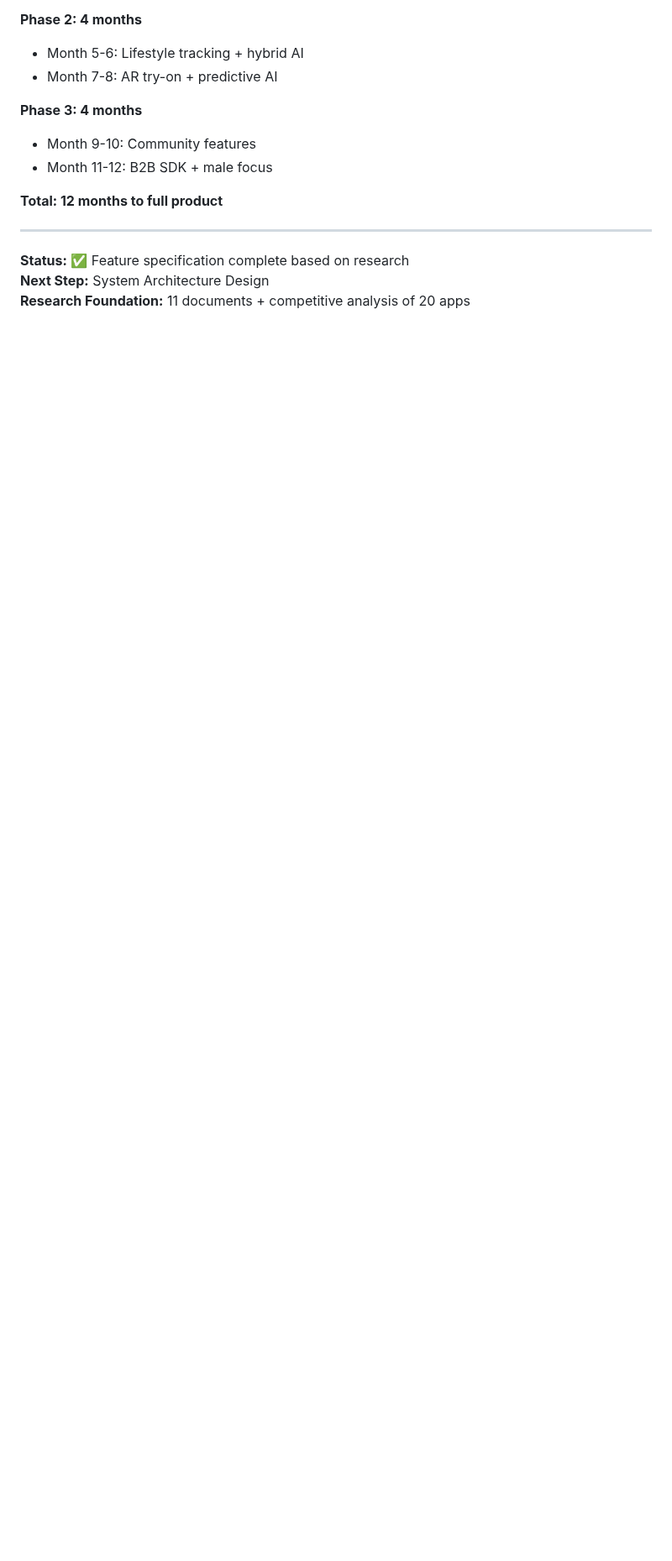
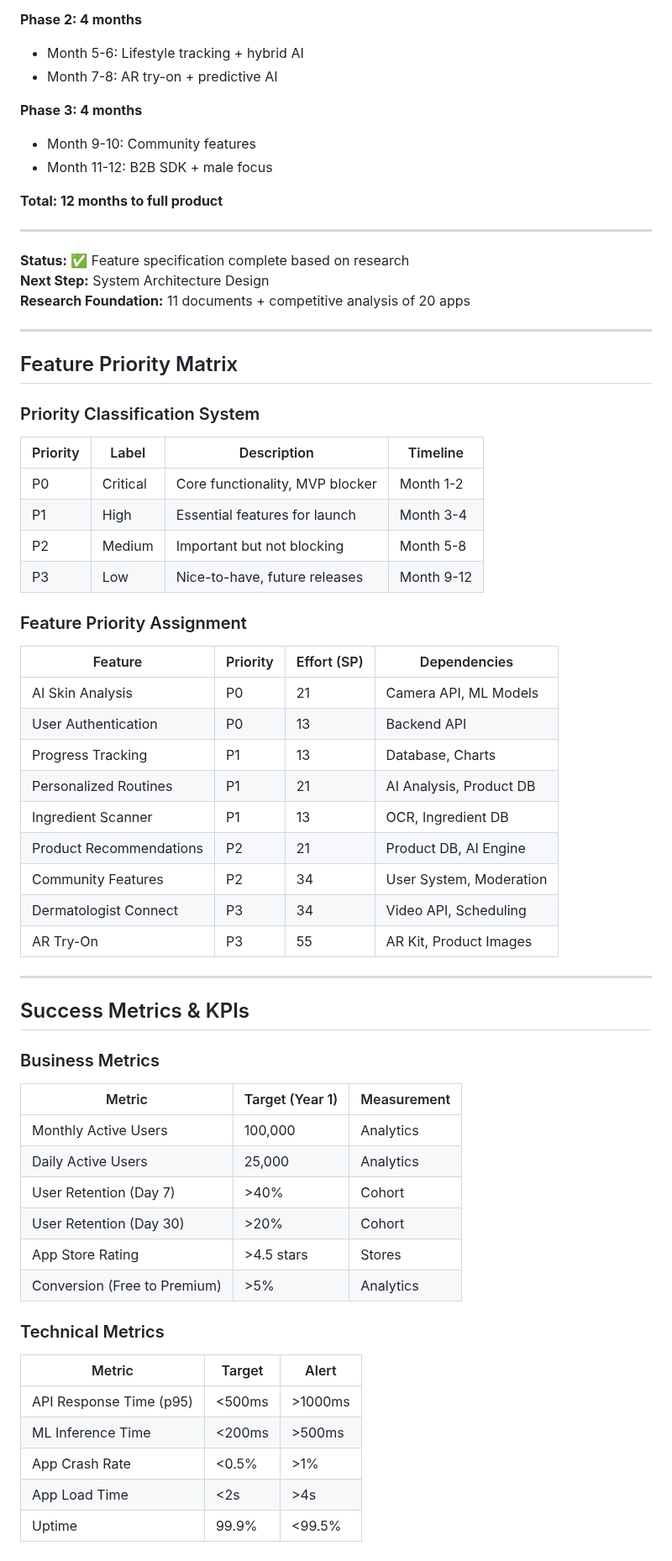
Before and after one commit to himprapatel-rgb/skincare-ai-app, a Markdown page: docs/FEATURES_ROADMAP.md, the part around the change. Shown at 84% size. Drawn GitHub-style; blank space fills up the shorter version.

```diff
--- a/docs/FEATURES_ROADMAP.md
+++ b/docs/FEATURES_ROADMAP.md
@@ -401,3 +401,55 @@ This document lists ONLY features we will develop based on our comprehensive res
 **Status:** ✅ Feature specification complete based on research
 **Next Step:** System Architecture Design
 **Research Foundation:** 11 documents + competitive analysis of 20 apps
+
+---
+
+## Feature Priority Matrix
+
+### Priority Classification System
+
+| Priority | Label | Description | Timeline |
+|----------|-------|-------------|----------|
+| P0 | Critical | Core functionality, MVP blocker | Month 1-2 |
+| P1 | High | Essential features for launch | Month 3-4 |
+| P2 | Medium | Important but not blocking | Month 5-8 |
+| P3 | Low | Nice-to-have, future releases | Month 9-12 |
+
+### Feature Priority Assignment
+
+| Feature | Priority | Effort (SP) | Dependencies |
+|---------|----------|-------------|---------------|
+| AI Skin Analysis | P0 | 21 | Camera API, ML Models |
+| User Authentication | P0 | 13 | Backend API |
+| Progress Tracking | P1 | 13 | Database, Charts |
+| Personalized Routines | P1 | 21 | AI Analysis, Product DB |
+| Ingredient Scanner | P1 | 13 | OCR, Ingredient DB |
+| Product Recommendations | P2 | 21 | Product DB, AI Engine |
+| Community Features | P2 | 34 | User System, Moderation |
+| Dermatologist Connect | P3 | 34 | Video API, Scheduling |
+| AR Try-On | P3 | 55 | AR Kit, Product Images |
+
+---
+
+## Success Metrics & KPIs
+
+### Business Metrics
+
+| Metric | Target (Year 1) | Measurement |
+|--------|-----------------|-------------|
+| Monthly Active Users | 100,000 | Analytics |
+| Daily Active Users | 25,000 | Analytics |
+| User Retention (Day 7) | >40% | Cohort |
+| User Retention (Day 30) | >20% | Cohort |
+| App Store Rating | >4.5 stars | Stores |
+| Conversion (Free to Premium) | >5% | Analytics |
+
+### Technical Metrics
+
+| Metric | Target | Alert |
+|--------|--------|-------|
+| API Response Time (p95) | <500ms | >1000ms |
+| ML Inference Time | <200ms | >500ms |
+| App Crash Rate | <0.5% | >1% |
+| App Load Time | <2s | >4s |
+| Uptime | 99.9% | <99.5% |
```
